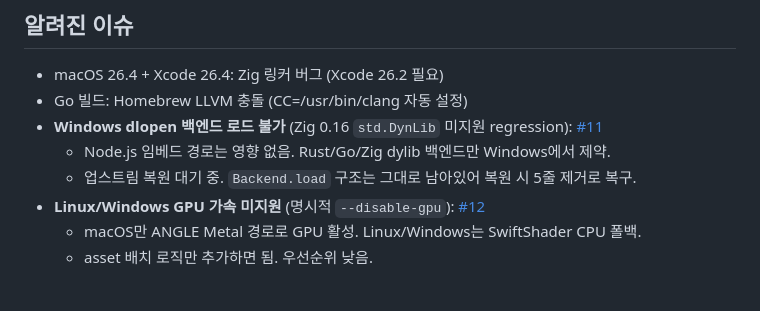
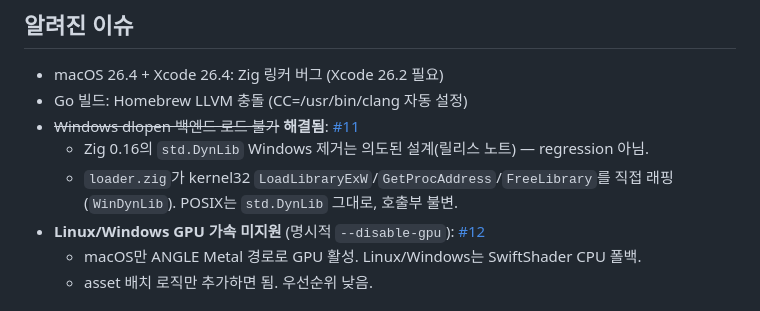
Before and after one commit to ohah/suji, a Markdown page: CLAUDE.md, the part around the change. Rendered like a GitHub page.

Commit message:
docs: CLAUDE.md 이슈 #11 해결 반영 (Windows dlopen kernel32 래핑)
Co-Authored-By: Claude Opus 4.7 (1M context) <noreply@anthropic.com>

```diff
--- a/CLAUDE.md
+++ b/CLAUDE.md
@@ -444,9 +444,10 @@ boundary 가드 — `/foo/bar` 허용 시 `/foo/barX` 통과 X. backend SDK 호
 
 - macOS 26.4 + Xcode 26.4: Zig 링커 버그 (Xcode 26.2 필요)
 - Go 빌드: Homebrew LLVM 충돌 (CC=/usr/bin/clang 자동 설정)
-- **Windows dlopen 백엔드 로드 불가** (Zig 0.16 `std.DynLib` 미지원 regression): [#11](https://github.com/ohah/suji/issues/11)
-  - Node.js 임베드 경로는 영향 없음. Rust/Go/Zig dylib 백엔드만 Windows에서 제약.
-  - 업스트림 복원 대기 중. `Backend.load` 구조는 그대로 남아있어 복원 시 5줄 제거로 복구.
+- ~~Windows dlopen 백엔드 로드 불가~~ **해결됨**: [#11](https://github.com/ohah/suji/issues/11)
+  - Zig 0.16의 `std.DynLib` Windows 제거는 의도된 설계(릴리스 노트) — regression 아님.
+  - `loader.zig`가 kernel32 `LoadLibraryExW`/`GetProcAddress`/`FreeLibrary`를 직접
+    래핑(`WinDynLib`). POSIX는 `std.DynLib` 그대로, 호출부 불변.
 - **Linux/Windows GPU 가속 미지원** (명시적 `--disable-gpu`): [#12](https://github.com/ohah/suji/issues/12)
   - macOS만 ANGLE Metal 경로로 GPU 활성. Linux/Windows는 SwiftShader CPU 폴백.
   - asset 배치 로직만 추가하면 됨. 우선순위 낮음.
```
